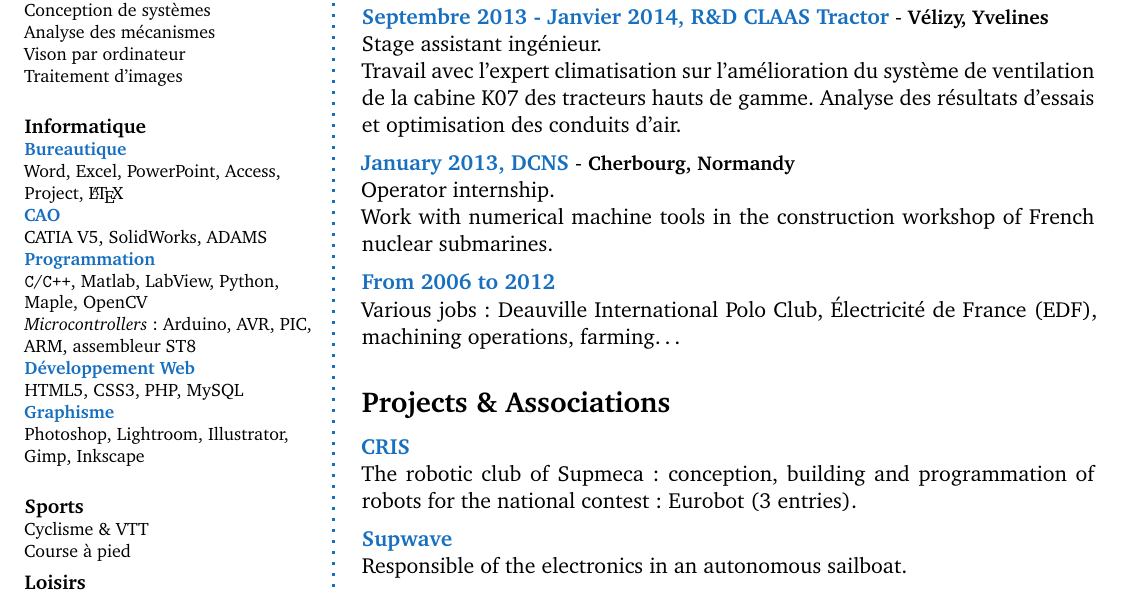
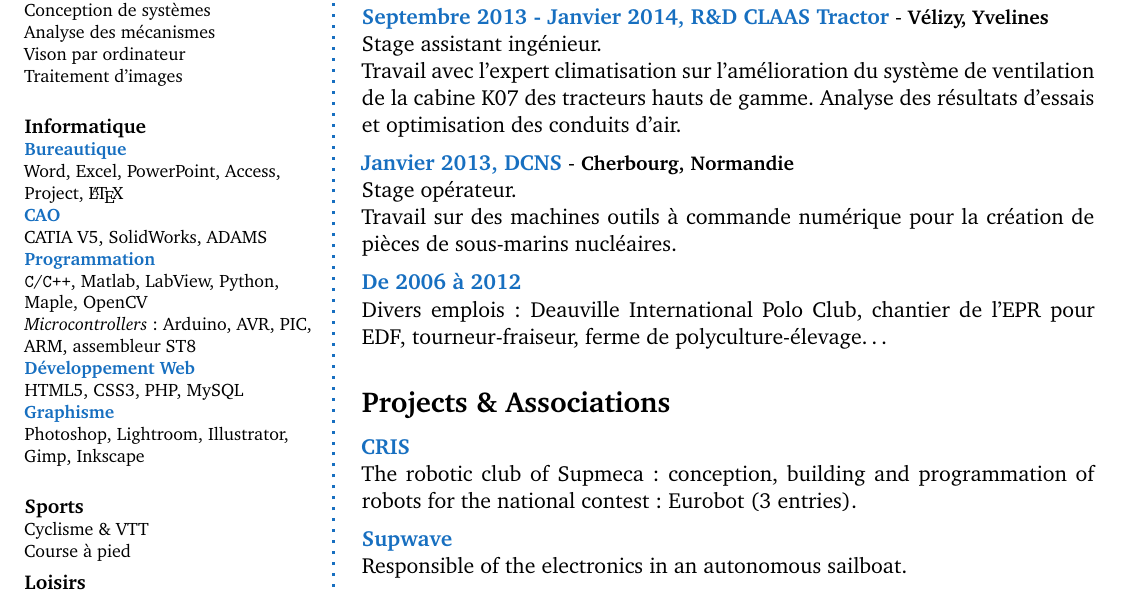
Before and after one commit to romainreignier/cv, a LaTeX CV (CV_FR/cv_FR.tex): part of the page, cut so that both start at the same text. Compiled offline with pdfLaTeX.

Commit message:
Traduction française de la section des jobs

```diff
--- a/CV_FR/cv_FR.tex
+++ b/CV_FR/cv_FR.tex
@@ -230,14 +230,13 @@ Travail avec l'expert climatisation sur l'amélioration du système de ventilati
 Analyse des résultats d'essais et optimisation des conduits d'air.
 \SmallSep
 
-\CVItem{January 2013, DCNS} - \city{Cherbourg, Normandy}\\
-Operator internship.\\
-Work with numerical machine tools in the construction workshop of French nuclear
-submarines.
+\CVItem{Janvier 2013, DCNS} - \city{Cherbourg, Normandie}\\
+Stage opérateur.\\
+Travail sur des machines outils à commande numérique pour la création de pièces de sous-marins nucléaires.
 \SmallSep
 
-\CVItem{From 2006 to 2012}\\
-Various jobs: Deauville International Polo Club, Électricité de France (EDF), machining operations, farming\ldots
+\CVItem{De 2006 à 2012}\\
+Divers emplois : Deauville International Polo Club, chantier de l'EPR pour EDF, tourneur-fraiseur, ferme de polyculture-élevage\ldots
 \Sep
 
 \CVSection{Projects \& Associations}
```
Also changed, not shown: CV_FR/cv_FR.pdf.
